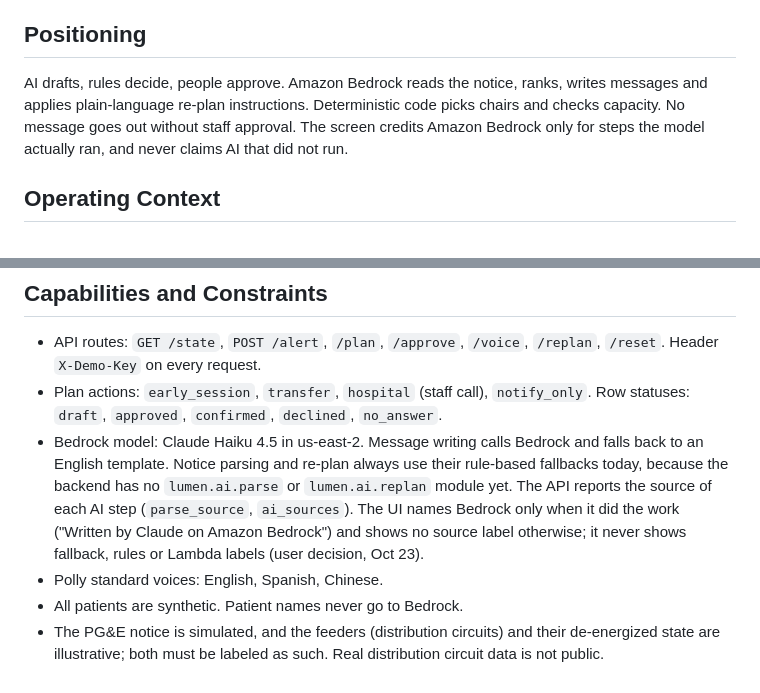
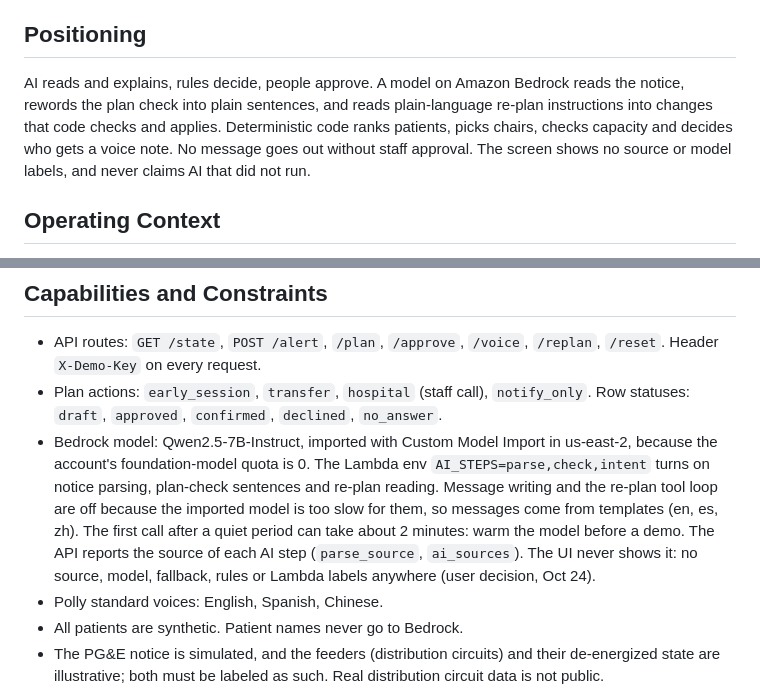
Before and after one commit to vihuynh72/lumen, a Markdown page: PRODUCT.md, 2 parts joined by grey strips. Rendered like a GitHub page.

Commit message:
Docs: PRODUCT.md and the surface brief match the shipped screen (no source labels, imported model, bulk voice notes)
Co-Authored-By: Claude Opus 5.5 <noreply@anthropic.com>

```diff
--- a/PRODUCT.md
+++ b/PRODUCT.md
@@ -26,7 +26,7 @@ Success: every affected patient has a confirmed chair or a staff call before the
 
 ## Positioning
 
-AI drafts, rules decide, people approve. Amazon Bedrock reads the notice, ranks, writes messages and applies plain-language re-plan instructions. Deterministic code picks chairs and checks capacity. No message goes out without staff approval. The screen credits Amazon Bedrock only for steps the model actually ran, and never claims AI that did not run.
+AI reads and explains, rules decide, people approve. A model on Amazon Bedrock reads the notice, rewords the plan check into plain sentences, and reads plain-language re-plan instructions into changes that code checks and applies. Deterministic code ranks patients, picks chairs, checks capacity and decides who gets a voice note. No message goes out without staff approval. The screen shows no source or model labels, and never claims AI that did not run.
 
 ## Operating Context
 
@@ -40,7 +40,7 @@ AI drafts, rules decide, people approve. Amazon Bedrock reads the notice, ranks,
 
 * API routes: `GET /state`, `POST /alert`, `/plan`, `/approve`, `/voice`, `/replan`, `/reset`. Header `X-Demo-Key` on every request.
 * Plan actions: `early_session`, `transfer`, `hospital` (staff call), `notify_only`. Row statuses: `draft`, `approved`, `confirmed`, `declined`, `no_answer`.
-* Bedrock model: Claude Haiku 4.5 in us-east-2. Message writing calls Bedrock and falls back to an English template. Notice parsing and re-plan always use their rule-based fallbacks today, because the backend has no `lumen.ai.parse` or `lumen.ai.replan` module yet. The API reports the source of each AI step (`parse_source`, `ai_sources`). The UI names Bedrock only when it did the work ("Written by Claude on Amazon Bedrock") and shows no source label otherwise; it never shows fallback, rules or Lambda labels (user decision, Oct 23).
+* Bedrock model: Qwen2.5-7B-Instruct, imported with Custom Model Import in us-east-2, because the account's foundation-model quota is 0. The Lambda env `AI_STEPS=parse,check,intent` turns on notice parsing, plan-check sentences and re-plan reading. Message writing and the re-plan tool loop are off because the imported model is too slow for them, so messages come from templates (en, es, zh). The first call after a quiet period can take about 2 minutes: warm the model before a demo. The API reports the source of each AI step (`parse_source`, `ai_sources`). The UI never shows it: no source, model, fallback, rules or Lambda labels anywhere (user decision, Oct 24).
 * Polly standard voices: English, Spanish, Chinese.
 * All patients are synthetic. Patient names never go to Bedrock.
 * The PG&E notice is simulated, and the feeders (distribution circuits) and their de-energized state are illustrative; both must be labeled as such. Real distribution circuit data is not public.
```
Also changed, not shown: .impeccable/surfaces/frontend-prototype-index-html.md (+1 -1 lines).
